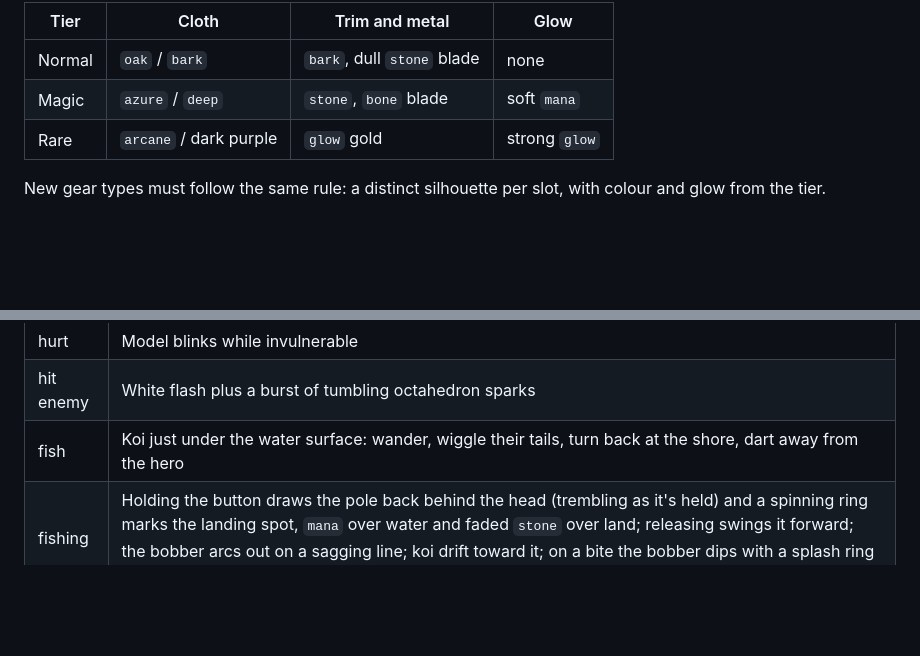
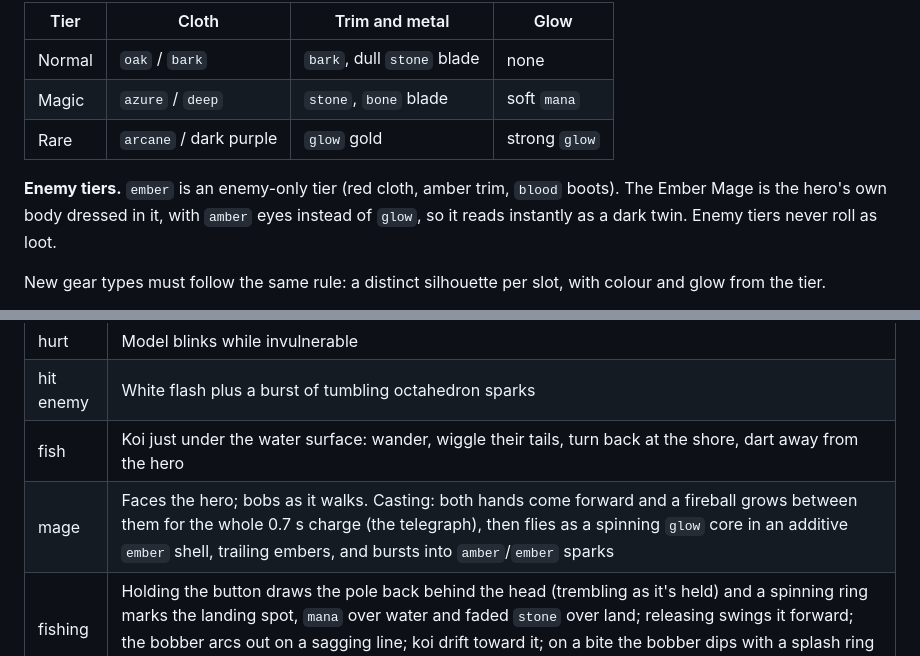
Before and after one commit to DominicABrooks/Simplicity, a Markdown page: ART_STYLE.md, 2 parts joined by grey strips. Rendered like a GitHub page; blank space fills up the shorter version.

```diff
--- a/ART_STYLE.md
+++ b/ART_STYLE.md
@@ -52,6 +52,8 @@ The hero starts **naked**, WoW-style: a small stone (`stone`) spirit with a roun
 | Magic | `azure` / `deep` | `stone`, `bone` blade | soft `mana` |
 | Rare | `arcane` / dark purple | `glow` gold | strong `glow` |
 
+**Enemy tiers.** `ember` is an enemy-only tier (red cloth, amber trim, `blood` boots). The Ember Mage is the hero's own body dressed in it, with `amber` eyes instead of `glow`, so it reads instantly as a dark twin. Enemy tiers never roll as loot.
+
 New gear types must follow the same rule: a distinct silhouette per slot, with colour and glow from the tier.
 
 Tier colours live in one place, `game/tiers.js`, and both the 3D gear and the inventory icons read from it, so an item looks the same in the bag as it does worn. Item icons in `art/items/` are drawn in the magic (azure) colours; `ICON_SWAPS` in `tiers.js` maps each icon's pixels to tier colours. A new item type needs an entry there.
@@ -98,6 +100,7 @@ Animation is procedural in `view.js`, driven by game state and timers. Keep it s
 | hurt | Model blinks while invulnerable |
 | hit enemy | White flash plus a burst of tumbling octahedron sparks |
 | fish | Koi just under the water surface: wander, wiggle their tails, turn back at the shore, dart away from the hero |
+| mage | Faces the hero; bobs as it walks. Casting: both hands come forward and a fireball grows between them for the whole 0.7 s charge (the telegraph), then flies as a spinning `glow` core in an additive `ember` shell, trailing embers, and bursts into `amber`/`ember` sparks |
 | fishing | Holding the button draws the pole back behind the head (trembling as it's held) and a spinning ring marks the landing spot, `mana` over water and faded `stone` over land; releasing swings it forward; the bobber arcs out on a sagging line; koi drift toward it; on a bite the bobber dips with a splash ring and a gold **!** pops over the hero; the catch leaps out of the water to the hero |
 
 ## UI and icons
```
Also changed, not shown: README.md (+3 -1 lines).
